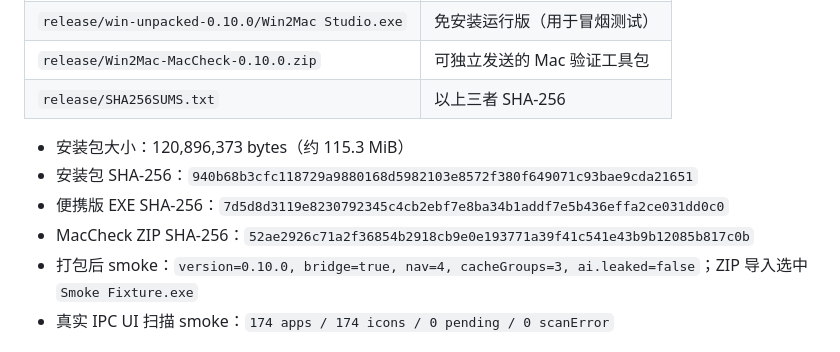
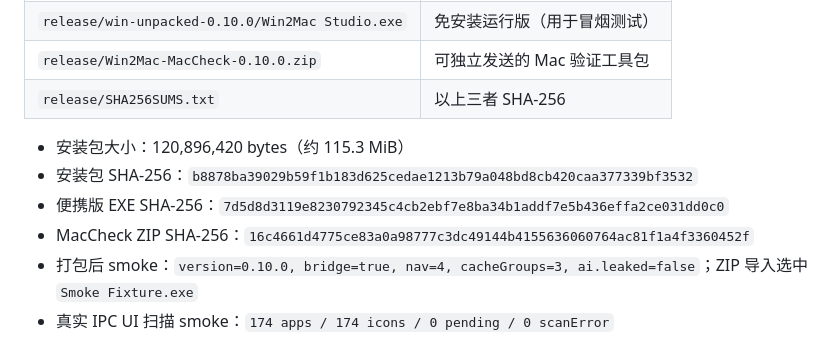
Before and after one commit to cv-superding/win2mac-studio, a Markdown page: docs/RELEASE.md, the part around the change. Drawn GitHub-style.

Commit message:
docs: 0.10.0 发布哈希与支持矩阵

```diff
--- a/docs/RELEASE.md
+++ b/docs/RELEASE.md
@@ -11,10 +11,10 @@
 | `release/Win2Mac-MacCheck-0.10.0.zip` | 可独立发送的 Mac 验证工具包 |
 | `release/SHA256SUMS.txt` | 以上三者 SHA-256 |
 
-- 安装包大小：120,896,373 bytes（约 115.3 MiB）
-- 安装包 SHA-256：`940b68b3cfc118729a9880168d5982103e8572f380f649071c93bae9cda21651`
+- 安装包大小：120,896,420 bytes（约 115.3 MiB）
+- 安装包 SHA-256：`b8878ba39029b59f1b183d625cedae1213b79a048bd8cb420caa377339bf3532`
 - 便携版 EXE SHA-256：`7d5d8d3119e8230792345c4cb2ebf7e8ba34b1addf7e5b436effa2ce031dd0c0`
-- MacCheck ZIP SHA-256：`52ae2926c71a2f36854b2918cb9e0e193771a39f41c541e43b9b12085b817c0b`
+- MacCheck ZIP SHA-256：`16c4661d4775ce83a0a98777c3dc49144b4155636060764ac81f1a4f3360452f`
 - 打包后 smoke：`version=0.10.0, bridge=true, nav=4, cacheGroups=3, ai.leaked=false`；ZIP 导入选中 `Smoke Fixture.exe`
 - 真实 IPC UI 扫描 smoke：`174 apps / 174 icons / 0 pending / 0 scanError`
 
```
